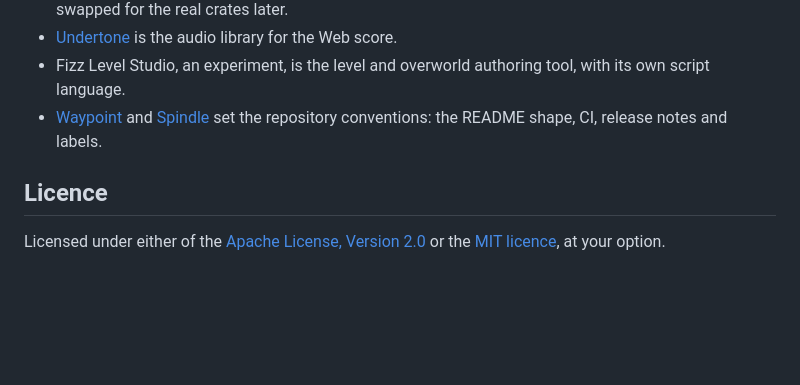
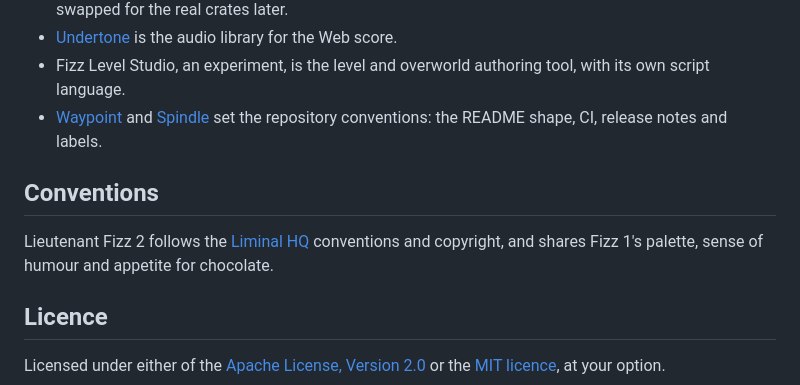
Before and after one commit to ScottMorris/lieutenant-fizz-2, a Markdown page: README.md, the part around the change. GitHub-like rendering; blank space fills up the shorter version.

Commit message:
docs: restore the README conventions note
Bring back the closing note that the Liminal HQ conventions and
copyright apply and that the project shares Fizz 1's palette, without
the ownership sentence that was only guidance for the author.

Co-Authored-By: Claude Sonnet 5.5 <noreply@anthropic.com>

```diff
--- a/README.md
+++ b/README.md
@@ -64,6 +64,10 @@ Fizz 2 draws on several Liminal HQ projects and names each one where it uses it.
 - Fizz Level Studio, an experiment, is the level and overworld authoring tool, with its own script language.
 - [Waypoint](https://github.com/liminal-hq/waypoint) and [Spindle](https://github.com/liminal-hq/spindle) set the repository conventions: the README shape, CI, release notes and labels.
 
+## Conventions
+
+Lieutenant Fizz 2 follows the [Liminal HQ](https://liminalhq.ca) conventions and copyright, and shares Fizz 1's palette, sense of humour and appetite for chocolate.
+
 ## Licence
 
 Licensed under either of the [Apache License, Version 2.0](LICENSE-APACHE) or the [MIT licence](LICENSE-MIT), at your option.
```
